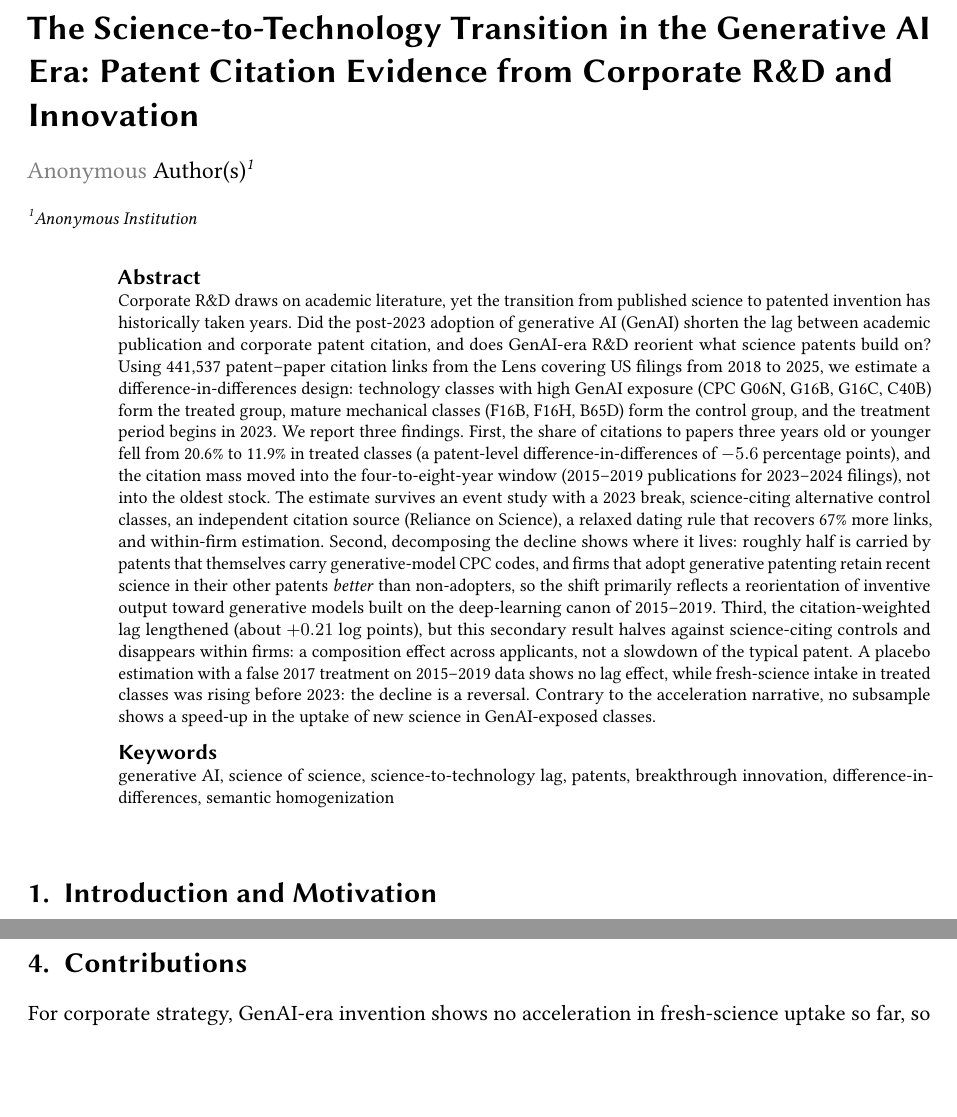
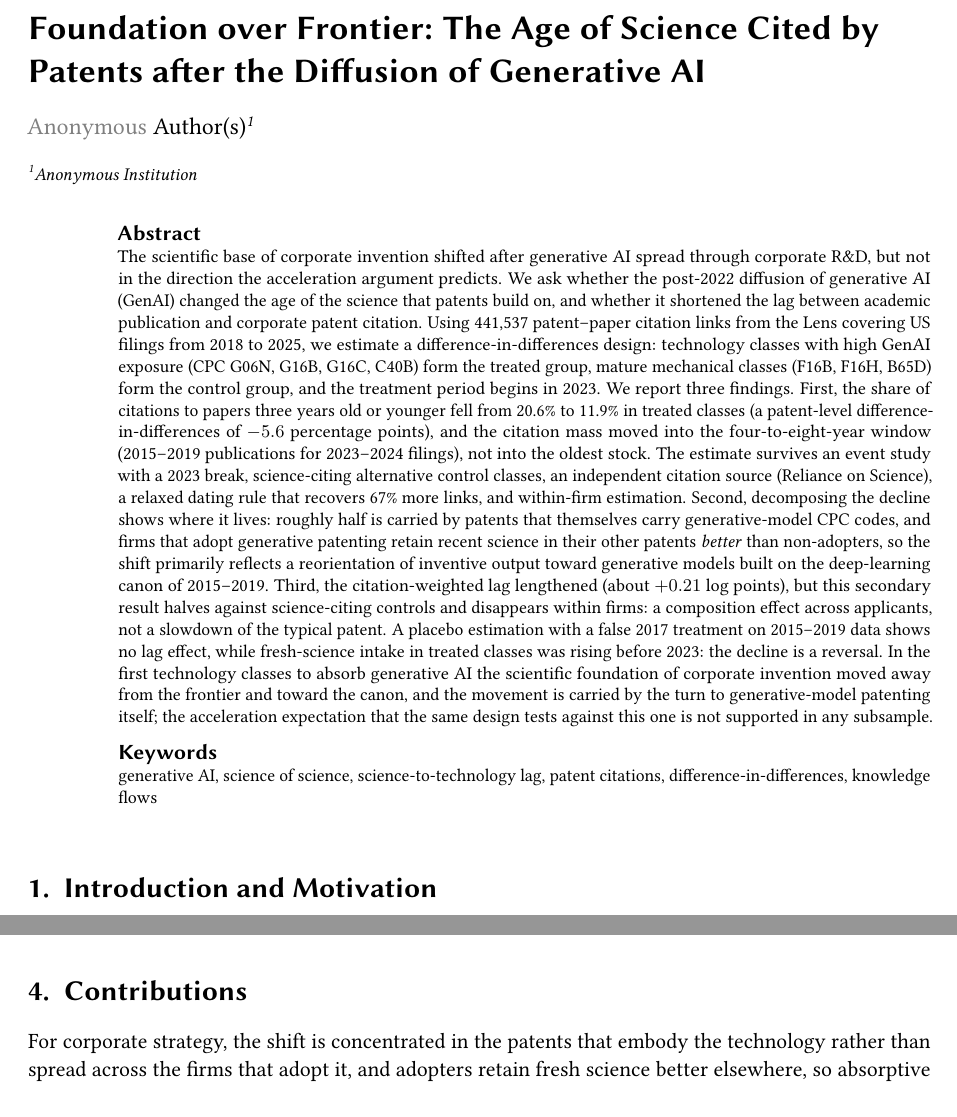
Before and after one commit to saif3li-phd/genai-science-patent-lag, a LaTeX document (latex/extended-abstract.tex): two parts of pages 1 and 3 of 3 before the commit and two parts of pages 1 and 2 of 3 after it, joined at a grey line, cut at the place of the change, the shorter picture padded with empty space. Compiled offline with pdfLaTeX; a LaTeX package or settings file that is missing is left out.

Commit message:
latex: extended abstract v3.4 (unified title, abstract and keywords)
Title unified with the journal manuscript: "Foundation over Frontier: The Age of Science Cited by Patents after the Diffusion of Generative AI". Abstract and contributions paragraph now match the named camera-ready version word for word. Keywords reduced to the journal's six; breakthrough innovation and semantic homogenization dropped because the paper does not measure the first and reports a null result for the second. Numbers unchanged and re-verified against the results files. Anonymized: no author, affiliation, email or ORCID.

```diff
--- a/latex/extended-abstract.tex
+++ b/latex/extended-abstract.tex
@@ -24,24 +24,23 @@
   for the Science of Science, October 13, 2026, Dallas, TX, USA}
 
 %% Title
-\title{The Science-to-Technology Transition in the Generative AI Era:
-  Patent Citation Evidence from Corporate R\&D and Innovation}
+\title{Foundation over Frontier: The Age of Science Cited by Patents
+  after the Diffusion of Generative AI}
 
 \author[1]{Anonymous Author(s)}
 \address[1]{Anonymous Institution}
 
 \begin{abstract}
-Corporate R\&D draws on academic literature, yet the transition from published science to patented invention has historically taken years. Did the post-2023 adoption of generative AI (GenAI) shorten the lag between academic publication and corporate patent citation, and does GenAI-era R\&D reorient what science patents build on? Using 441,537 patent--paper citation links from the Lens covering US filings from 2018 to 2025, we estimate a difference-in-differences design: technology classes with high GenAI exposure (CPC G06N, G16B, G16C, C40B) form the treated group, mature mechanical classes (F16B, F16H, B65D) form the control group, and the treatment period begins in 2023. We report three findings. First, the share of citations to papers three years old or younger fell from 20.6\% to 11.9\% in treated classes (a patent-level difference-in-differences of $-5.6$ percentage points), and the citation mass moved into the four-to-eight-year window (2015--2019 publications for 2023--2024 filings), not into the oldest stock. The estimate survives an event study with a 2023 break, science-citing alternative control classes, an independent citation source (Reliance on Science), a relaxed dating rule that recovers 67\% more links, and within-firm estimation. Second, decomposing the decline shows where it lives: roughly half is carried by patents that themselves carry generative-model CPC codes, and firms that adopt generative patenting retain recent science in their other patents \emph{better} than non-adopters, so the shift primarily reflects a reorientation of inventive output toward generative models built on the deep-learning canon of 2015--2019. Third, the citation-weighted lag lengthened (about $+0.21$ log points), but this secondary result halves against science-citing controls and disappears within firms: a composition effect across applicants, not a slowdown of the typical patent. A placebo estimation with a false 2017 treatment on 2015--2019 data shows no lag effect, while fresh-science intake in treated classes was rising before 2023: the decline is a reversal. Contrary to the acceleration narrative, no subsample shows a speed-up in the uptake of new science in GenAI-exposed classes.
+The scientific base of corporate invention shifted after generative AI spread through corporate R\&D, but not in the direction the acceleration argument predicts. We ask whether the post-2022 diffusion of generative AI (GenAI) changed the age of the science that patents build on, and whether it shortened the lag between academic publication and corporate patent citation. Using 441,537 patent--paper citation links from the Lens covering US filings from 2018 to 2025, we estimate a difference-in-differences design: technology classes with high GenAI exposure (CPC G06N, G16B, G16C, C40B) form the treated group, mature mechanical classes (F16B, F16H, B65D) form the control group, and the treatment period begins in 2023. We report three findings. First, the share of citations to papers three years old or younger fell from 20.6\% to 11.9\% in treated classes (a patent-level difference-in-differences of $-5.6$ percentage points), and the citation mass moved into the four-to-eight-year window (2015--2019 publications for 2023--2024 filings), not into the oldest stock. The estimate survives an event study with a 2023 break, science-citing alternative control classes, an independent citation source (Reliance on Science), a relaxed dating rule that recovers 67\% more links, and within-firm estimation. Second, decomposing the decline shows where it lives: roughly half is carried by patents that themselves carry generative-model CPC codes, and firms that adopt generative patenting retain recent science in their other patents \emph{better} than non-adopters, so the shift primarily reflects a reorientation of inventive output toward generative models built on the deep-learning canon of 2015--2019. Third, the citation-weighted lag lengthened (about $+0.21$ log points), but this secondary result halves against science-citing controls and disappears within firms: a composition effect across applicants, not a slowdown of the typical patent. A placebo estimation with a false 2017 treatment on 2015--2019 data shows no lag effect, while fresh-science intake in treated classes was rising before 2023: the decline is a reversal. In the first technology classes to absorb generative AI the scientific foundation of corporate invention moved away from the frontier and toward the canon, and the movement is carried by the turn to generative-model patenting itself; the acceleration expectation that the same design tests against this one is not supported in any subsample.
 \end{abstract}
 
 \begin{keywords}
   generative AI \sep
   science of science \sep
   science-to-technology lag \sep
-  patents \sep
-  breakthrough innovation \sep
+  patent citations \sep
   difference-in-differences \sep
-  semantic homogenization
+  knowledge flows
 \end{keywords}
 
 \maketitle
@@ -71,7 +70,7 @@ After 2023, generative AI (GenAI) gave R\&D teams tools to synthesize scientific
 
 \section{Contributions}
 
-For corporate strategy, GenAI-era invention shows no acceleration in fresh-science uptake so far, so absorptive capacity in frontier literature remains a differentiator. For the science of science, the results link the GenAI shock to the debate on declining disruptiveness \cite{park2023papers}: a reallocation of patent citations away from the newest science, driven primarily by the reorientation of invention toward generative models. Archive:\footnote{\url{https://anonymous.4open.science/r/sci-tech-lag-C45D/}}
+For corporate strategy, the shift is concentrated in the patents that embody the technology rather than spread across the firms that adopt it, and adopters retain fresh science better elsewhere, so absorptive capacity for frontier literature remains a differentiator rather than something the tools supply. For the science of science, the results link the GenAI shock to the debate on declining disruptiveness \cite{park2023papers}: a reallocation of patent citations away from the newest science, driven primarily by the reorientation of invention toward generative models. Archive:\footnote{\url{https://anonymous.4open.science/r/sci-tech-lag-C45D/}}
 
 %% Bibliography
 \begin{thebibliography}{9}
```
Also changed, not shown: latex/extended-abstract.pdf, latex/extended-abstract.tex (2 more changed lines).
